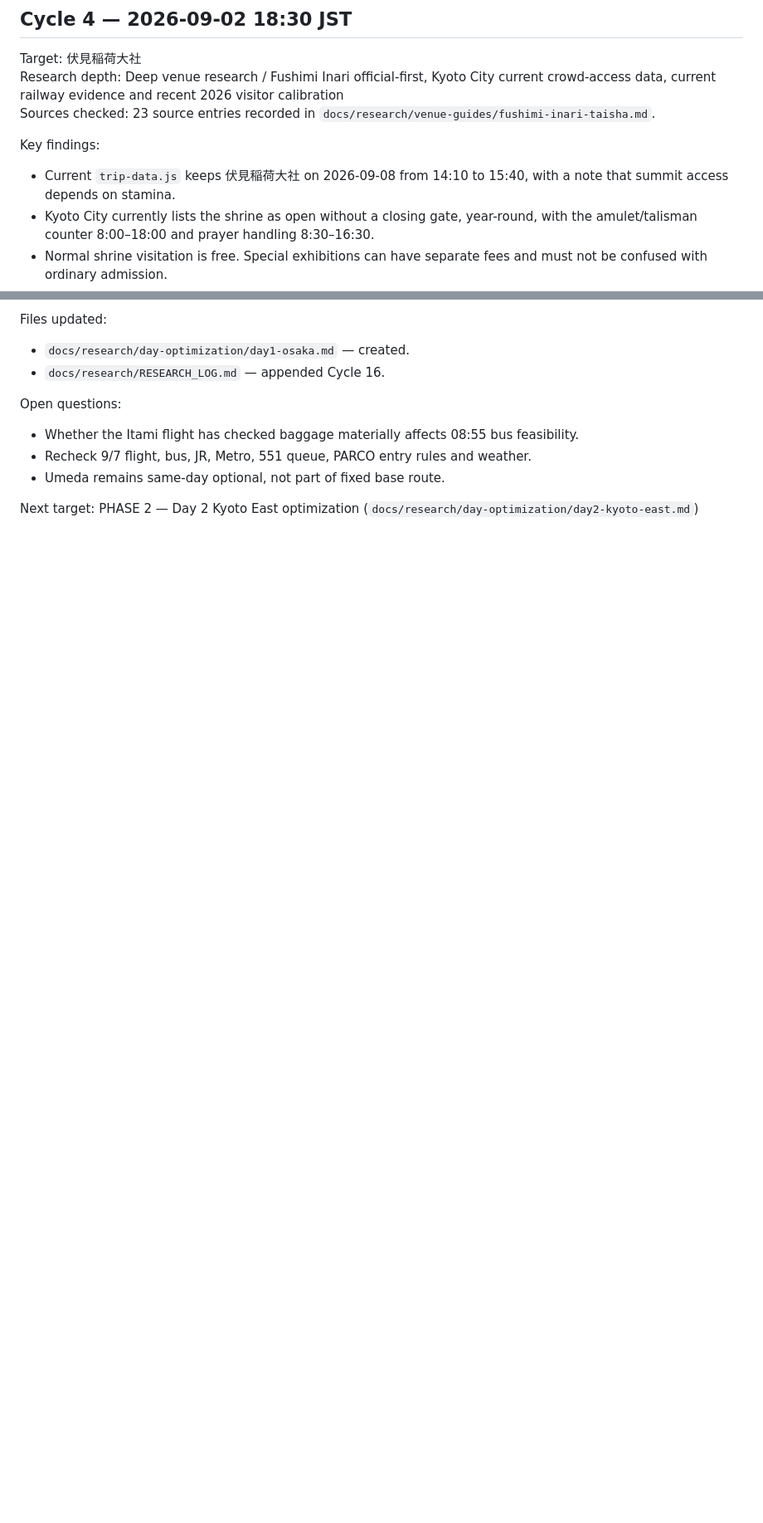
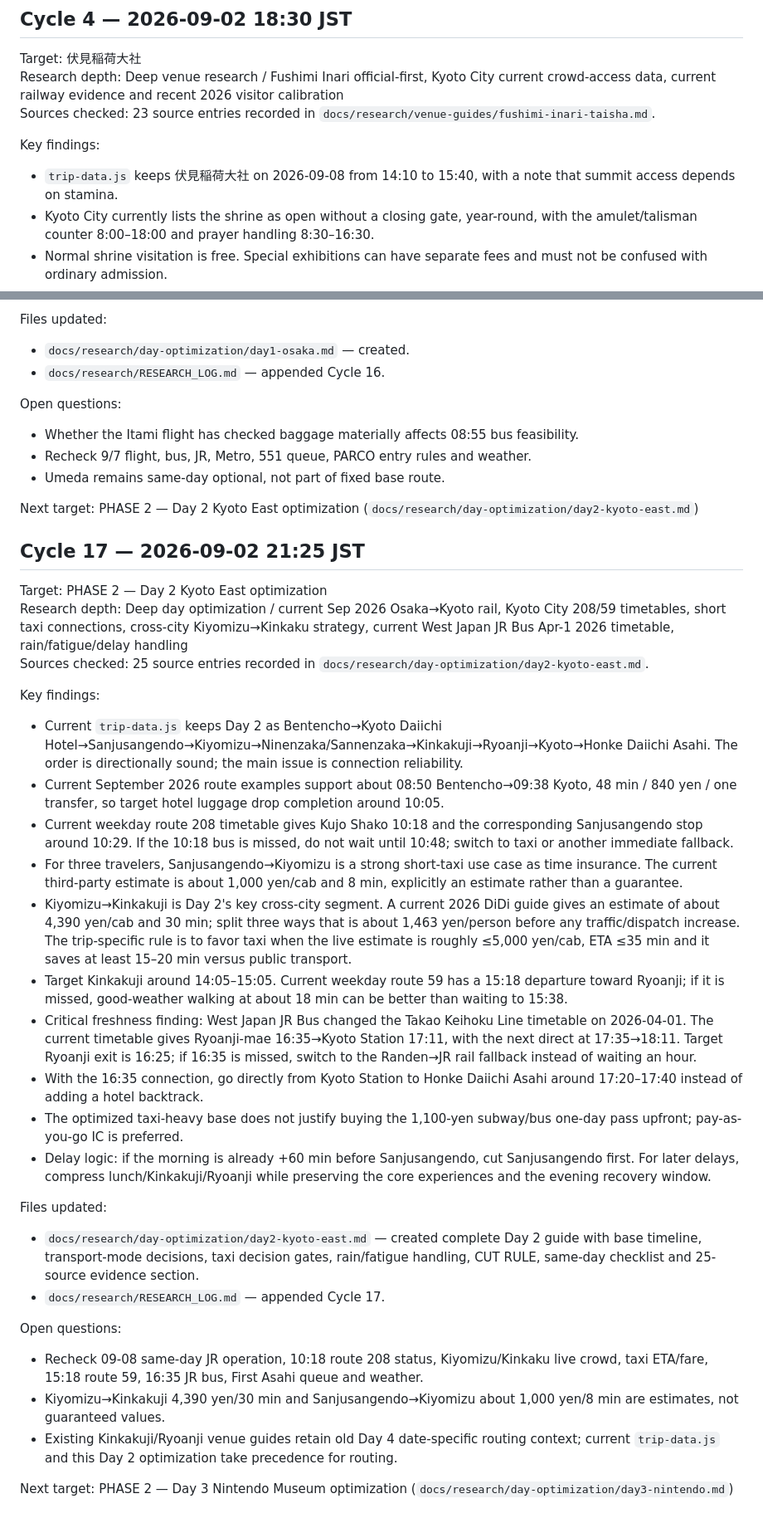
Before and after one commit to tomoponz/kyoto-osaka-trip-2026, a Markdown page: docs/research/RESEARCH_LOG.md, 2 parts joined by grey strips. Shown at 83% size. Rendered like a GitHub page; blank space fills up the shorter version.

Commit message:
Log Day 2 Kyoto optimization cycle

```diff
--- a/docs/research/RESEARCH_LOG.md
+++ b/docs/research/RESEARCH_LOG.md
@@ -107,7 +107,7 @@ Research depth: Deep venue research / Fushimi Inari official-first, Kyoto City c
 Sources checked: 23 source entries recorded in `docs/research/venue-guides/fushimi-inari-taisha.md`.
 
 Key findings:
-- Current `trip-data.js` keeps 伏見稲荷大社 on 2026-09-08 from 14:10 to 15:40, with a note that summit access depends on stamina.
+- `trip-data.js` keeps 伏見稲荷大社 on 2026-09-08 from 14:10 to 15:40, with a note that summit access depends on stamina.
 - Kyoto City currently lists the shrine as open without a closing gate, year-round, with the amulet/talisman counter 8:00–18:00 and prayer handling 8:30–16:30.
 - Normal shrine visitation is free. Special exhibitions can have separate fees and must not be confused with ordinary admission.
 - Kyoto City states the full `お山めぐり` is about 4 km / 2 hours. Current practical guides place summit-inclusive visits at roughly 2–3 hours. Therefore **the summit should be cut from this trip's 90-minute slot**.
@@ -531,3 +531,32 @@ Open questions:
 - Umeda remains same-day optional, not part of fixed base route.
 
 Next target: PHASE 2 — Day 2 Kyoto East optimization (`docs/research/day-optimization/day2-kyoto-east.md`)
+
+## Cycle 17 — 2026-09-02 21:25 JST
+
+Target: PHASE 2 — Day 2 Kyoto East optimization
+Research depth: Deep day optimization / current Sep 2026 Osaka→Kyoto rail, Kyoto City 208/59 timetables, short taxi connections, cross-city Kiyomizu→Kinkaku strategy, current West Japan JR Bus Apr-1 2026 timetable, rain/fatigue/delay handling
+Sources checked: 25 source entries recorded in `docs/research/day-optimization/day2-kyoto-east.md`.
+
+Key findings:
+- Current `trip-data.js` keeps Day 2 as Bentencho→Kyoto Daiichi Hotel→Sanjusangendo→Kiyomizu→Ninenzaka/Sannenzaka→Kinkakuji→Ryoanji→Kyoto→Honke Daiichi Asahi. The order is directionally sound; the main issue is connection reliability.
+- Current September 2026 route examples support about 08:50 Bentencho→09:38 Kyoto, 48 min / 840 yen / one transfer, so target hotel luggage drop completion around 10:05.
+- Current weekday route 208 timetable gives Kujo Shako 10:18 and the corresponding Sanjusangendo stop around 10:29. If the 10:18 bus is missed, do not wait until 10:48; switch to taxi or another immediate fallback.
+- For three travelers, Sanjusangendo→Kiyomizu is a strong short-taxi use case as time insurance. The current third-party estimate is about 1,000 yen/cab and 8 min, explicitly an estimate rather than a guarantee.
+- Kiyomizu→Kinkakuji is Day 2's key cross-city segment. A current 2026 DiDi guide gives an estimate of about 4,390 yen/cab and 30 min; split three ways that is about 1,463 yen/person before any traffic/dispatch increase. The trip-specific rule is to favor taxi when the live estimate is roughly ≤5,000 yen/cab, ETA ≤35 min and it saves at least 15–20 min versus public transport.
+- Target Kinkakuji around 14:05–15:05. Current weekday route 59 has a 15:18 departure toward Ryoanji; if it is missed, good-weather walking at about 18 min can be better than waiting to 15:38.
+- Critical freshness finding: West Japan JR Bus changed the Takao Keihoku Line timetable on 2026-04-01. The current timetable gives Ryoanji-mae 16:35→Kyoto Station 17:11, with the next direct at 17:35→18:11. Target Ryoanji exit is 16:25; if 16:35 is missed, switch to the Randen→JR rail fallback instead of waiting an hour.
+- With the 16:35 connection, go directly from Kyoto Station to Honke Daiichi Asahi around 17:20–17:40 instead of adding a hotel backtrack.
+- The optimized taxi-heavy base does not justify buying the 1,100-yen subway/bus one-day pass upfront; pay-as-you-go IC is preferred.
+- Delay logic: if the morning is already +60 min before Sanjusangendo, cut Sanjusangendo first. For later delays, compress lunch/Kinkakuji/Ryoanji while preserving the core experiences and the evening recovery window.
+
+Files updated:
+- `docs/research/day-optimization/day2-kyoto-east.md` — created complete Day 2 guide with base timeline, transport-mode decisions, taxi decision gates, rain/fatigue handling, CUT RULE, same-day checklist and 25-source evidence section.
+- `docs/research/RESEARCH_LOG.md` — appended Cycle 17.
+
+Open questions:
+- Recheck 09-08 same-day JR operation, 10:18 route 208 status, Kiyomizu/Kinkaku live crowd, taxi ETA/fare, 15:18 route 59, 16:35 JR bus, First Asahi queue and weather.
+- Kiyomizu→Kinkakuji 4,390 yen/30 min and Sanjusangendo→Kiyomizu about 1,000 yen/8 min are estimates, not guaranteed values.
+- Existing Kinkakuji/Ryoanji venue guides retain old Day 4 date-specific routing context; current `trip-data.js` and this Day 2 optimization take precedence for routing.
+
+Next target: PHASE 2 — Day 3 Nintendo Museum optimization (`docs/research/day-optimization/day3-nintendo.md`)
```
Also changed, not shown: other parts of docs/research/RESEARCH_LOG.md (+1 -1 lines).
